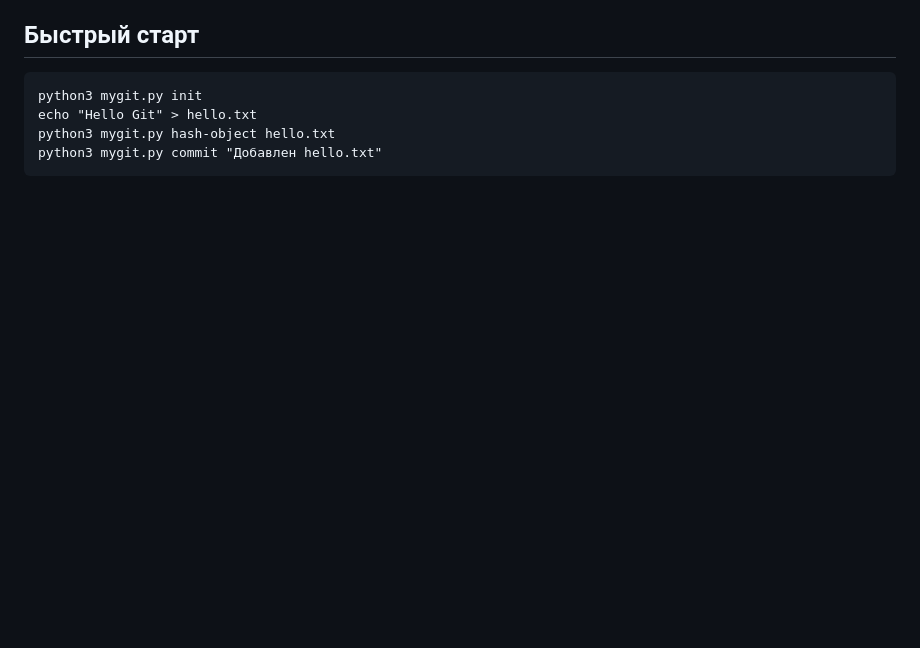
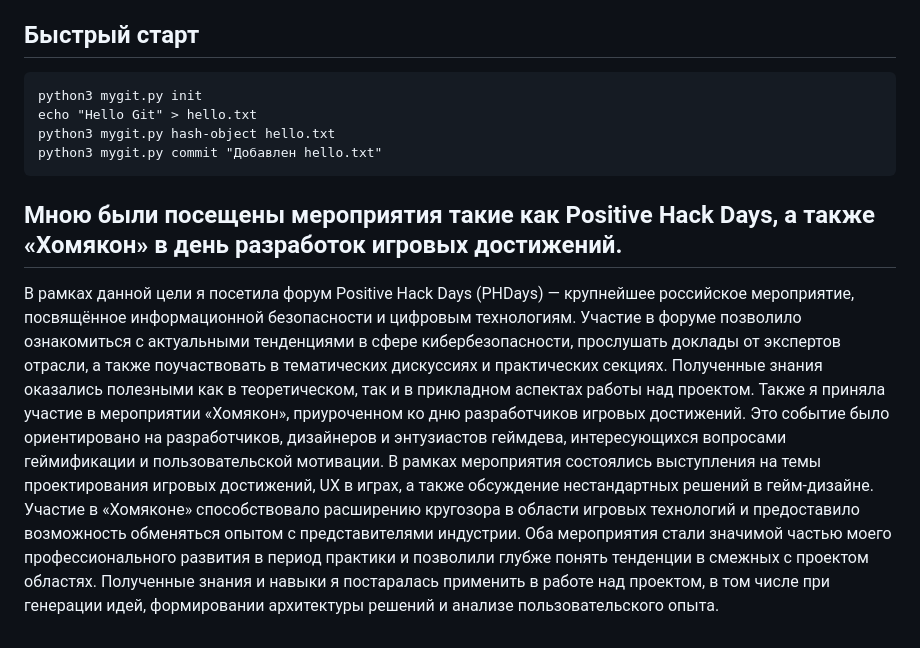
Before and after one commit to ksajiee/pp_Dzhum_241-337, a Markdown page: Task#2 pp Dzhum_241-337/README.md, the part around the change. GitHub-like rendering; blank space fills up the shorter version.

````diff
--- a/Task#2 pp Dzhum_241-337/README.md
+++ b/Task#2 pp Dzhum_241-337/README.md
@@ -100,3 +100,8 @@ echo "Hello Git" > hello.txt
 python3 mygit.py hash-object hello.txt
 python3 mygit.py commit "Добавлен hello.txt"
 ```
+
+## Мною были посещены мероприятия такие как Positive Hack Days, а также «Хомякон» в день разработок игровых достижений.
+В рамках данной цели я посетила форум Positive Hack Days (PHDays) — крупнейшее российское мероприятие, посвящённое информационной безопасности и цифровым технологиям. Участие в форуме позволило ознакомиться с актуальными тенденциями в сфере кибербезопасности, прослушать доклады от экспертов отрасли, а также поучаствовать в тематических дискуссиях и практических секциях. Полученные знания оказались полезными как в теоретическом, так и в прикладном аспектах работы над проектом.
+Также я приняла участие в мероприятии «Хомякон», приуроченном ко дню разработчиков игровых достижений. Это событие было ориентировано на разработчиков, дизайнеров и энтузиастов геймдева, интересующихся вопросами геймификации и пользовательской мотивации. В рамках мероприятия состоялись выступления на темы проектирования игровых достижений, UX в играх, а также обсуждение нестандартных решений в гейм-дизайне. Участие в «Хомяконе» способствовало расширению кругозора в области игровых технологий и предоставило возможность обменяться опытом с представителями индустрии.
+Оба мероприятия стали значимой частью моего профессионального развития в период практики и позволили глубже понять тенденции в смежных с проектом областях. Полученные знания и навыки я постаралась применить в работе над проектом, в том числе при генерации идей, формировании архитектуры решений и анализе пользовательского опыта.
````
